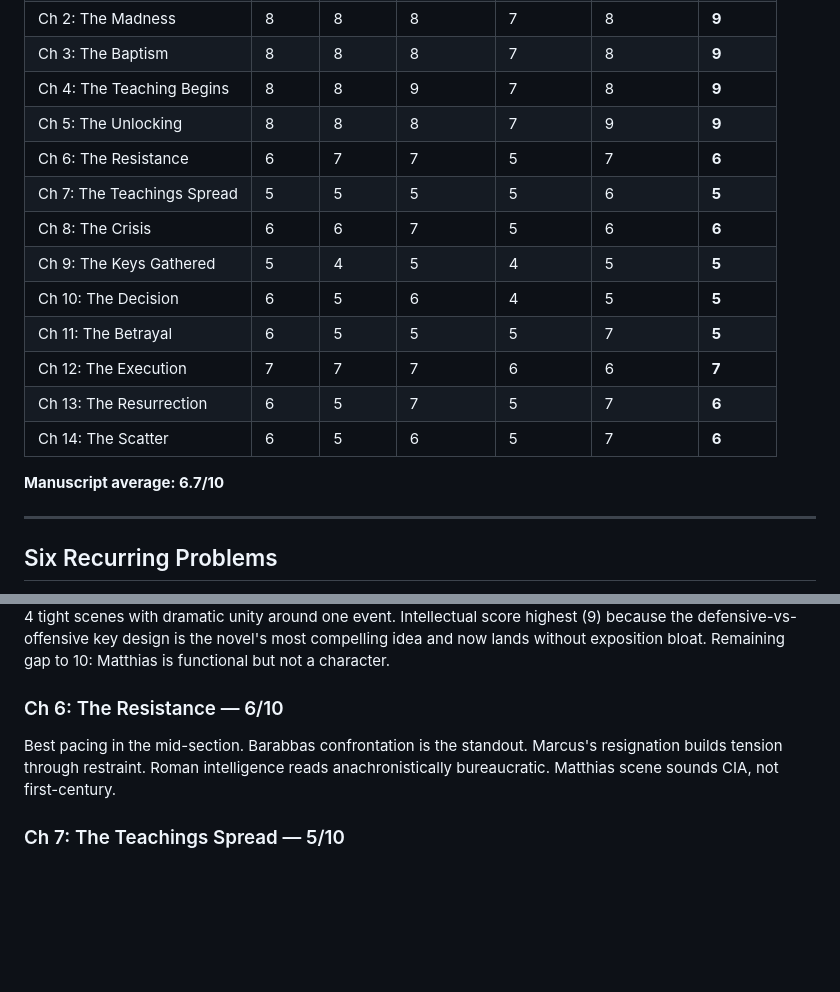
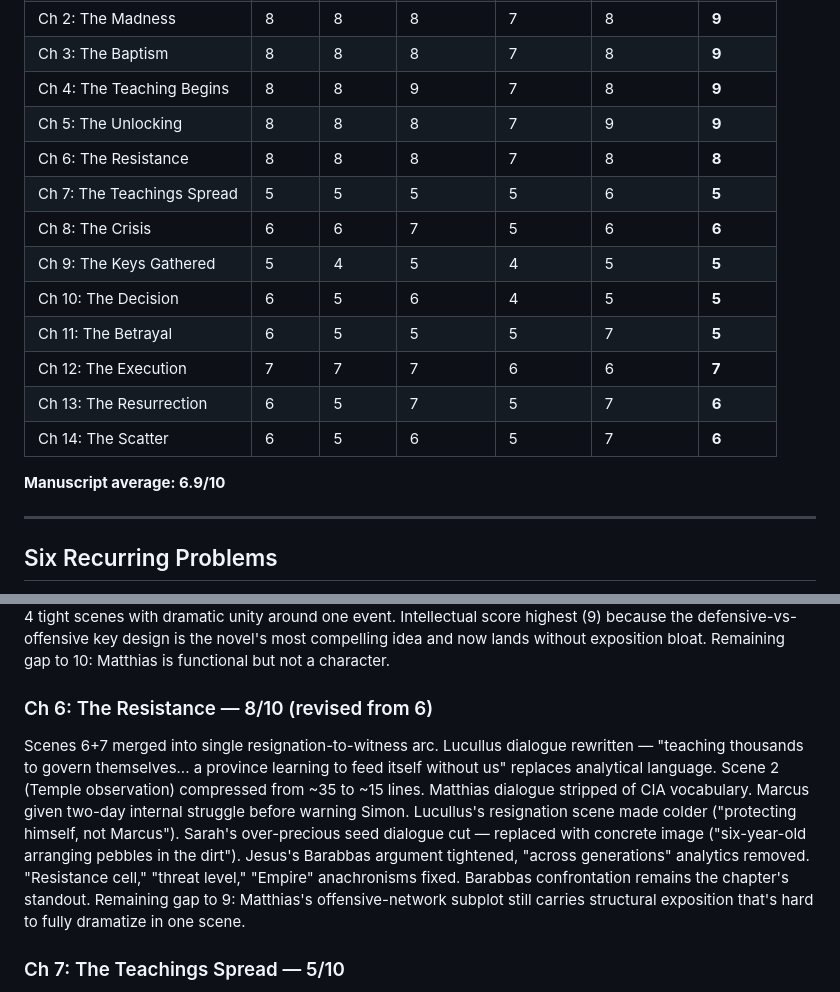
Before and after one commit to rxpelle/blurb-tester, a Markdown page: plague_novel/book_4_nazarene_protocol/nyt_review_scores.md, 2 parts joined by grey strips. GitHub-like rendering; blank space fills up the shorter version.

Commit message:
Book 4 Ch 6: scenes merged, anachronisms fixed, voice pass — 6/10 → 8/10
Co-Authored-By: Claude Opus 4.6 <noreply@anthropic.com>

```diff
--- a/plague_novel/book_4_nazarene_protocol/nyt_review_scores.md
+++ b/plague_novel/book_4_nazarene_protocol/nyt_review_scores.md
@@ -12,7 +12,7 @@
 | Ch 3: The Baptism | 8 | 8 | 8 | 7 | 8 | **9** |
 | Ch 4: The Teaching Begins | 8 | 8 | 9 | 7 | 8 | **9** |
 | Ch 5: The Unlocking | 8 | 8 | 8 | 7 | 9 | **9** |
-| Ch 6: The Resistance | 6 | 7 | 7 | 5 | 7 | **6** |
+| Ch 6: The Resistance | 8 | 8 | 8 | 7 | 8 | **8** |
 | Ch 7: The Teachings Spread | 5 | 5 | 5 | 5 | 6 | **5** |
 | Ch 8: The Crisis | 6 | 6 | 7 | 5 | 6 | **6** |
 | Ch 9: The Keys Gathered | 5 | 4 | 5 | 4 | 5 | **5** |
@@ -22,7 +22,7 @@
 | Ch 13: The Resurrection | 6 | 5 | 7 | 5 | 7 | **6** |
 | Ch 14: The Scatter | 6 | 5 | 6 | 5 | 7 | **6** |
 
-**Manuscript average: 6.7/10**
+**Manuscript average: 6.9/10**
 
 ---
 
@@ -86,8 +86,8 @@ Scene 4 (duplicate sermon) eliminated entirely — Pharisee confrontation merged
 ### Ch 5: The Unlocking — 9/10 (revised from 5)
 Scenes 5+6 cut entirely (offscreen Pattern Eye, time-skipped montage). Prophecy scroll reduced from full plot summary to fragments — Mary catches pieces (*scattering... west... generations inheriting...*) before a nosebleed forces her to stop. Physical cost added: pressing too deep causes bleeding, connecting to her mother's death at 34 ("And it would have killed you. The way it killed your mother"). Mary's fear of failing given teeth ("That's not comfort." / "No."). Scene 1 compressed by half. Journey compressed to 8 lines. Chapter now 4 tight scenes with dramatic unity around one event. Intellectual score highest (9) because the defensive-vs-offensive key design is the novel's most compelling idea and now lands without exposition bloat. Remaining gap to 10: Matthias is functional but not a character.
 
-### Ch 6: The Resistance — 6/10
-Best pacing in the mid-section. Barabbas confrontation is the standout. Marcus's resignation builds tension through restraint. Roman intelligence reads anachronistically bureaucratic. Matthias scene sounds CIA, not first-century.
+### Ch 6: The Resistance — 8/10 (revised from 6)
+Scenes 6+7 merged into single resignation-to-witness arc. Lucullus dialogue rewritten — "teaching thousands to govern themselves... a province learning to feed itself without us" replaces analytical language. Scene 2 (Temple observation) compressed from ~35 to ~15 lines. Matthias dialogue stripped of CIA vocabulary. Marcus given two-day internal struggle before warning Simon. Lucullus's resignation scene made colder ("protecting himself, not Marcus"). Sarah's over-precious seed dialogue cut — replaced with concrete image ("six-year-old arranging pebbles in the dirt"). Jesus's Barabbas argument tightened, "across generations" analytics removed. "Resistance cell," "threat level," "Empire" anachronisms fixed. Barabbas confrontation remains the chapter's standout. Remaining gap to 9: Matthias's offensive-network subplot still carries structural exposition that's hard to fully dramatize in one scene.
 
 ### Ch 7: The Teachings Spread — 5/10
 Weakest chapter overall. Dramatizes teaching process — undramatic. Parable → reaction → debrief → "But the deeper meaning is..." becomes numbing. Feeding of 5,000 makes Jesus a marketing strategist. "Blood memory" / "deeper layer" vocabulary deadening.
```
Also changed, not shown: other parts of plague_novel/book_4_nazarene_protocol/nyt_review_scores.md (+1 -1 lines), 1 other file.
